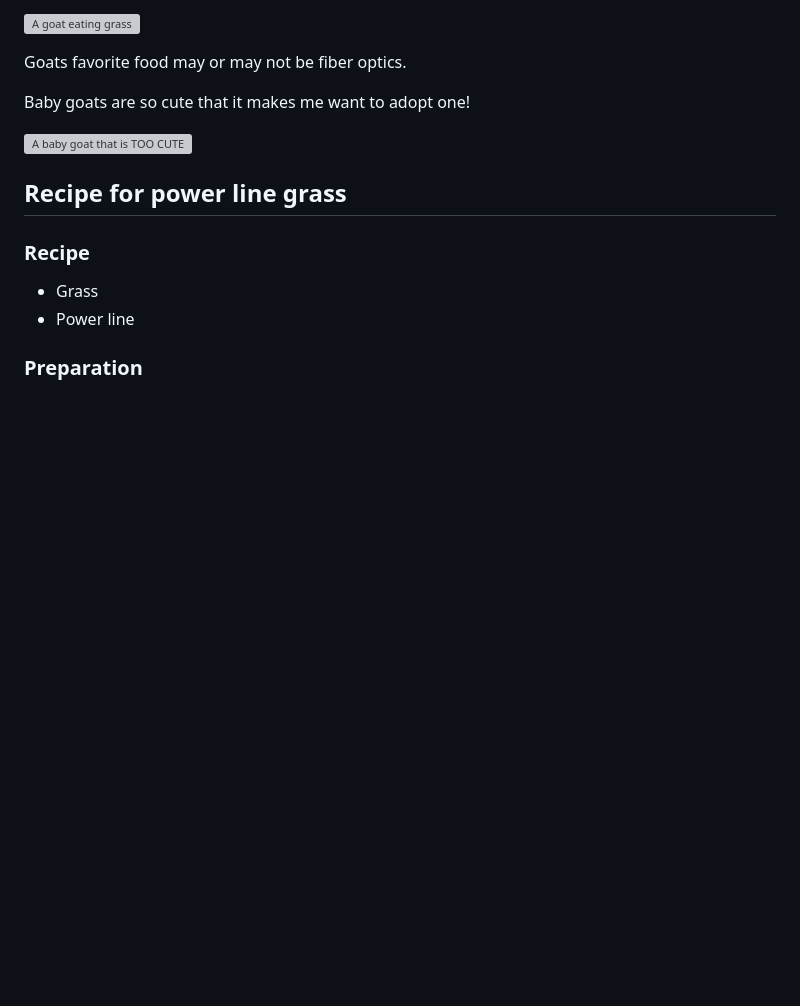
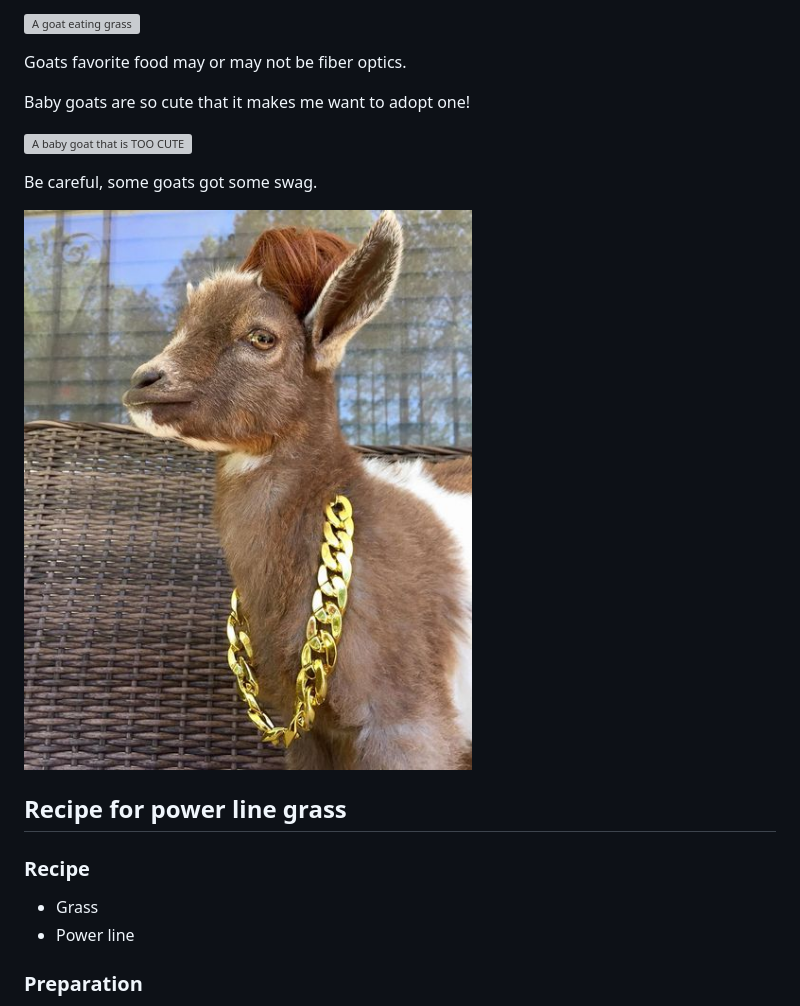
Before and after one commit to AdmiralPotato/practice_working_with_git_on_a_team-801labs-2026-07-28, a Markdown page: README.md, the part around the change. Rendered like a GitHub page; pictures changed too: gangster_goat.jpg (added); blank space fills up the shorter version; grey boxes are pictures that could not be loaded.

Commit message:
Add goat with chain

```diff
--- a/README.md
+++ b/README.md
@@ -11,6 +11,11 @@ Goats favorite food may or may not be fiber optics.
 Baby goats are so cute that it makes me want to adopt one!
 
 ![A baby goat that is TOO CUTE](baby_goat.webp)
+
+Be careful, some goats got some swag.
+
+![Gangster goat](gangster_goat.jpg)
+
 
 ## Recipe for power line grass
 
```
